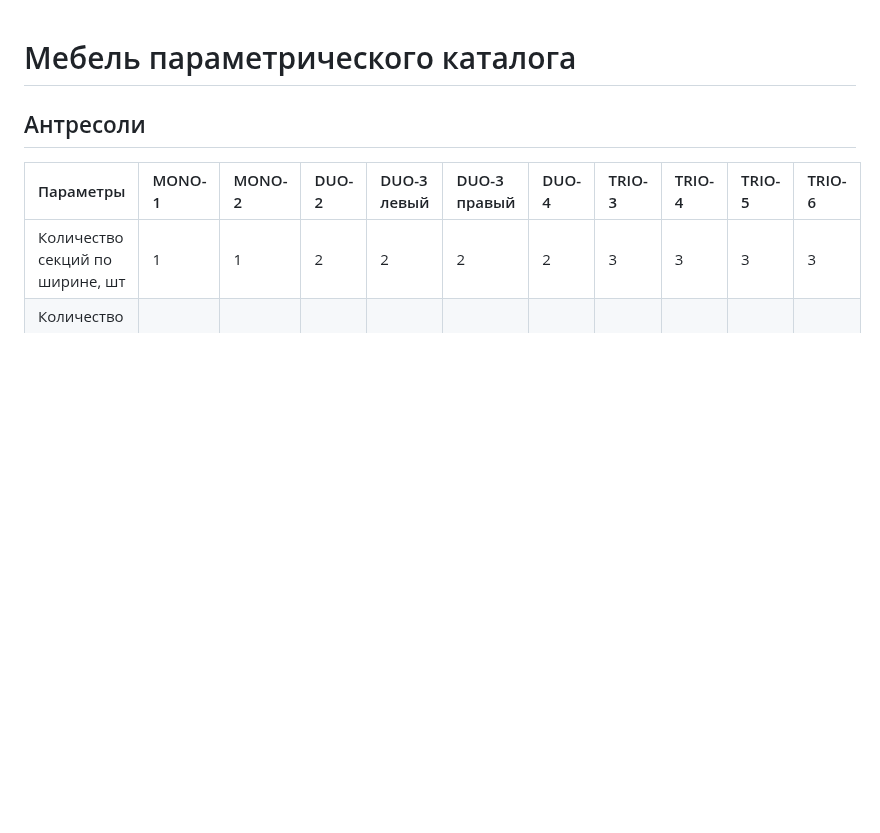
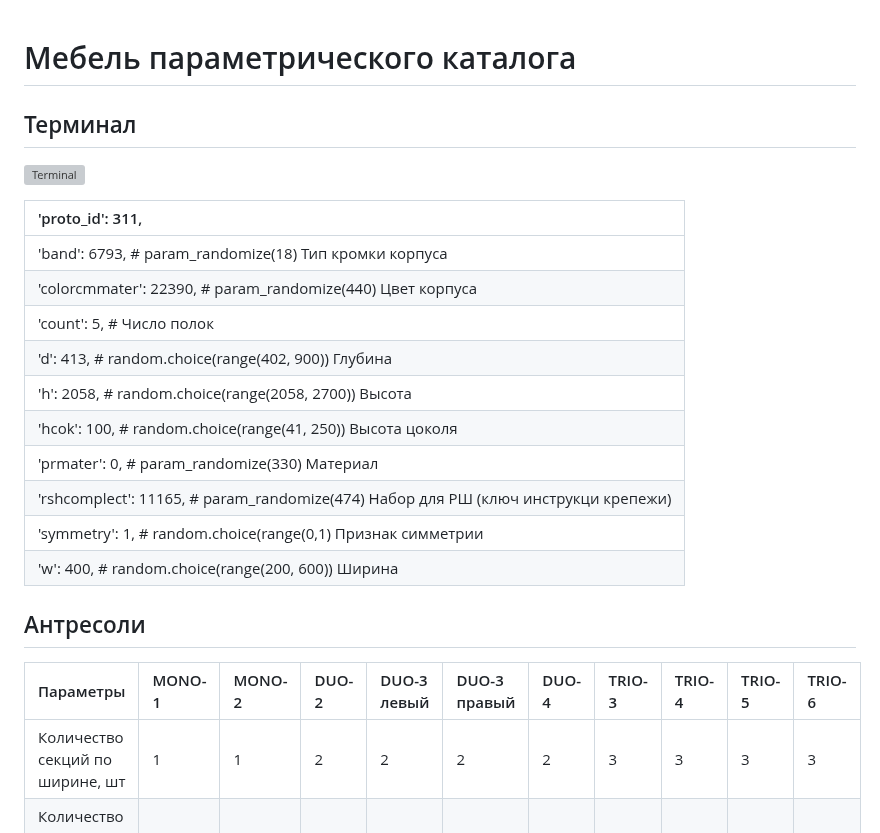
Before and after one commit to AlexandrDragunkin/arparmcatalog, a Markdown page: ParamCatalog.md, the part around the change. Drawn GitHub-style; blank space fills up the shorter version; grey boxes are pictures that could not be loaded.

Commit message:
add: terminal

```diff
--- a/ParamCatalog.md
+++ b/ParamCatalog.md
@@ -1,4 +1,21 @@
 # Мебель параметрического каталога
+
+## Терминал
+
+![Terminal](./Pictures/Terminal.jpg)
+
+| 'proto_id': 311,                                                                                     |
+| :--------------------------------------------------------------------------------------------------- |
+| 'band': 6793,  # param_randomize(18)                Тип кромки корпуса                               |
+| 'colorcmmater': 22390,  # param_randomize(440)               Цвет корпуса                            |
+| 'count': 5,  #                                    Число полок                                        |
+| 'd': 413,  # random.choice(range(402, 900))     Глубина                                              |
+| 'h': 2058,  # random.choice(range(2058, 2700))   Высота                                              |
+| 'hcok': 100,  # random.choice(range(41, 250))      Высота цоколя                                     |
+| 'prmater': 0,  # param_randomize(330)               Материал                                         |
+| 'rshcomplect': 11165,  # param_randomize(474)               Набор для РШ (ключ инструкци    крепежи) |
+| 'symmetry': 1,  # random.choice(range(0,1)           Признак симметрии                               |
+| 'w': 400,  # random.choice(range(200, 600))     Ширина                                               |
 
 ## Антресоли
 
```
Also changed, not shown: Pictures/terminal.jpg (added).
